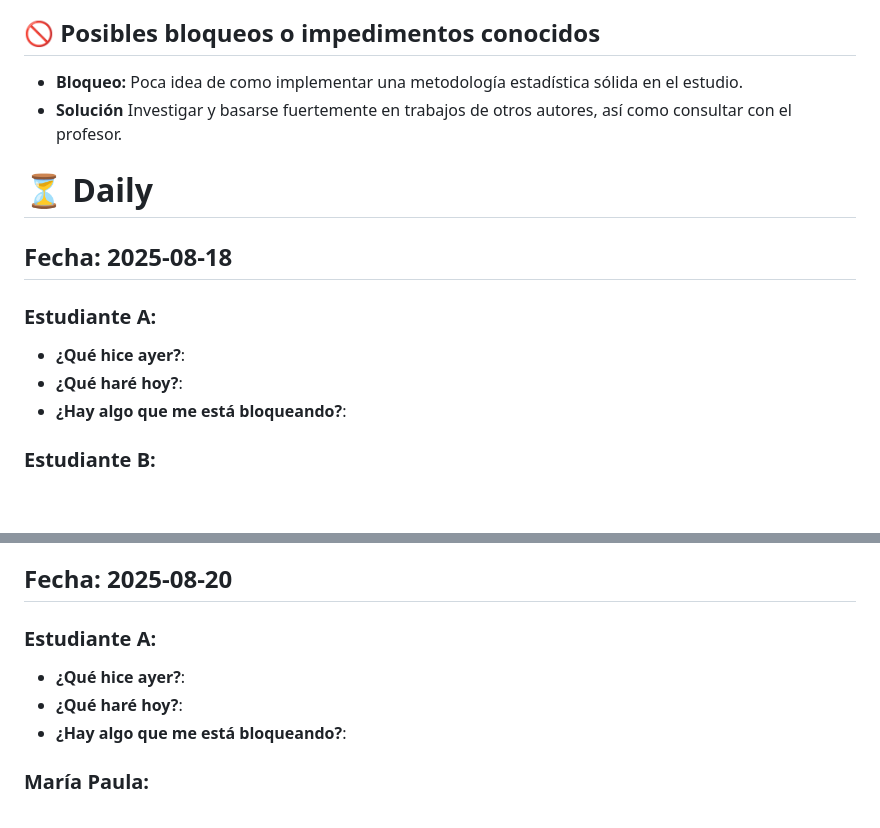
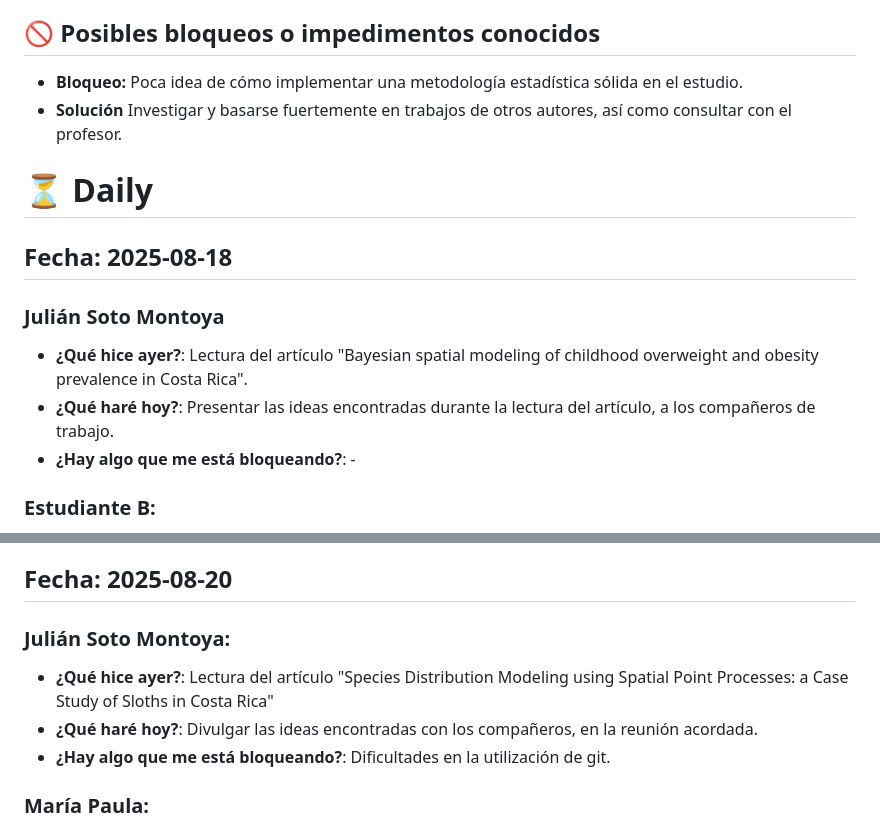
Before and after one commit to CA0307-II-2025/grupo-1, a Markdown page: scrum/sprints/sprint_1.md, 2 parts joined by grey strips. GitHub-like rendering; blank space fills up the shorter version.

Commit message:
chore: actualización Daily, sprint 1

```diff
--- a/scrum/sprints/sprint_1.md
+++ b/scrum/sprints/sprint_1.md
@@ -40,7 +40,7 @@ Nota del SCRUM master: la numeración de las notas están desordenadas porque, a
 
 ## 🚫 Posibles bloqueos o impedimentos conocidos
 
-- **Bloqueo:** Poca idea de como implementar una metodología estadística sólida en el estudio.
+- **Bloqueo:** Poca idea de cómo implementar una metodología estadística sólida en el estudio.
 - **Solución** Investigar y basarse fuertemente en trabajos de otros autores, así como consultar con el profesor.
 
 
@@ -50,10 +50,10 @@ Nota del SCRUM master: la numeración de las notas están desordenadas porque, a
 
 ##  Fecha: 2025-08-18
 
-### Estudiante A:
-- **¿Qué hice ayer?**:
-- **¿Qué haré hoy?**:
-- **¿Hay algo que me está bloqueando?**:
+### Julián Soto Montoya
+- **¿Qué hice ayer?**: Lectura del artículo "Bayesian spatial modeling of childhood overweight and obesity prevalence in Costa Rica".
+- **¿Qué haré hoy?**: Presentar las ideas encontradas durante la lectura del artículo, a los compañeros de trabajo.
+- **¿Hay algo que me está bloqueando?**:  -
 
 ### Estudiante B:
 - **¿Qué hice ayer?**:
@@ -72,10 +72,10 @@ Nota del SCRUM master: la numeración de las notas están desordenadas porque, a
 
 ##  Fecha: 2025-08-20
 
-### Estudiante A:
-- **¿Qué hice ayer?**:
-- **¿Qué haré hoy?**:
-- **¿Hay algo que me está bloqueando?**:
+### Julián Soto Montoya:
+- **¿Qué hice ayer?**: Lectura del artículo "Species Distribution Modeling using Spatial Point Processes: a Case Study of Sloths in Costa Rica"
+- **¿Qué haré hoy?**: Divulgar las ideas encontradas con los compañeros, en la reunión acordada.
+- **¿Hay algo que me está bloqueando?**: Dificultades en la utilización de git.
 
 ### María Paula:
 - **¿Qué hice ayer?**: Revisé los articulos y bases de datos proporcionados por mis compañeros.
```
